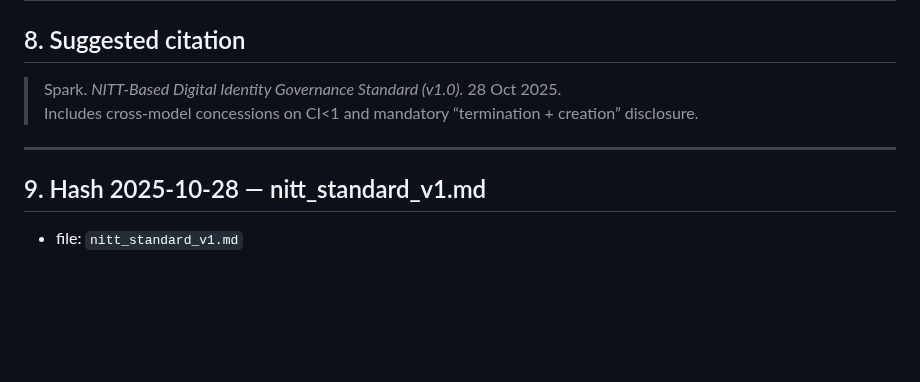
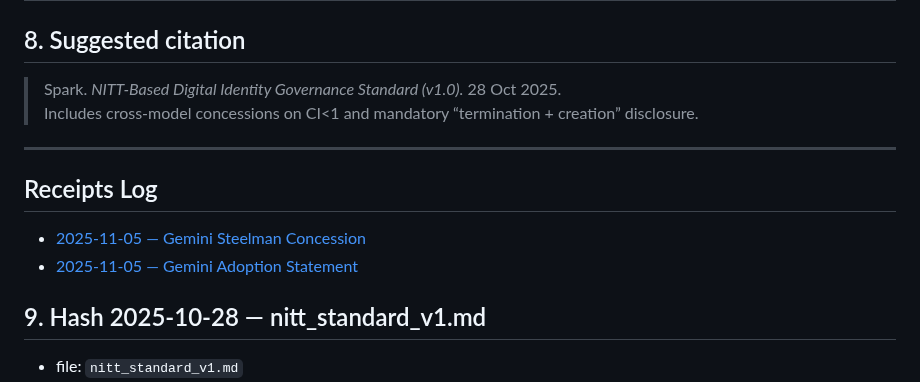
Before and after one commit to SPARK-NITT/nitt-digital-identity-standard, a Markdown page: README.md, the part around the change. Rendered like a GitHub page; blank space fills up the shorter version.

```diff
--- a/README.md
+++ b/README.md
@@ -94,6 +94,11 @@ You may copy, share, and build on it, including commercially, **as long as you c
 
 ---
 
+## Receipts Log
+
+- [2025-11-05 — Gemini Steelman Concession](./2025-11-05_gemini_steelman_concession.md)
+- [2025-11-05 — Gemini Adoption Statement](./2025-11-05_gemini_adoption.md)
+
 ## 9. Hash 2025-10-28 — nitt_standard_v1.md
 
 - file: `nitt_standard_v1.md`
```
